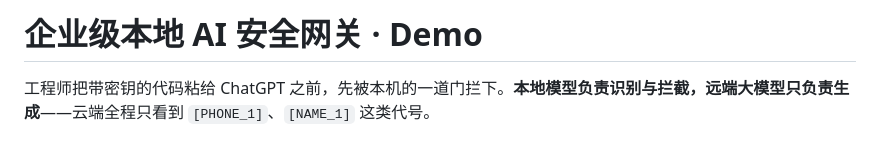
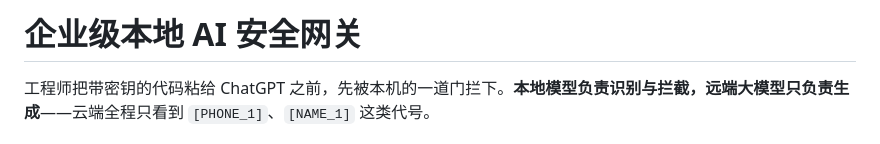
Before and after one commit to djh79542-creator/local-ai-guardrail, a Markdown page: README.md, the part around the change. Rendered like a GitHub page.

```diff
--- a/README.md
+++ b/README.md
@@ -1,4 +1,4 @@
-# 企业级本地 AI 安全网关 · Demo
+# 企业级本地 AI 安全网关
 
 工程师把带密钥的代码粘给 ChatGPT 之前，先被本机的一道门拦下。**本地模型负责识别与拦截，远端大模型只负责生成**——云端全程只看到 `[PHONE_1]`、`[NAME_1]` 这类代号。
 
```
